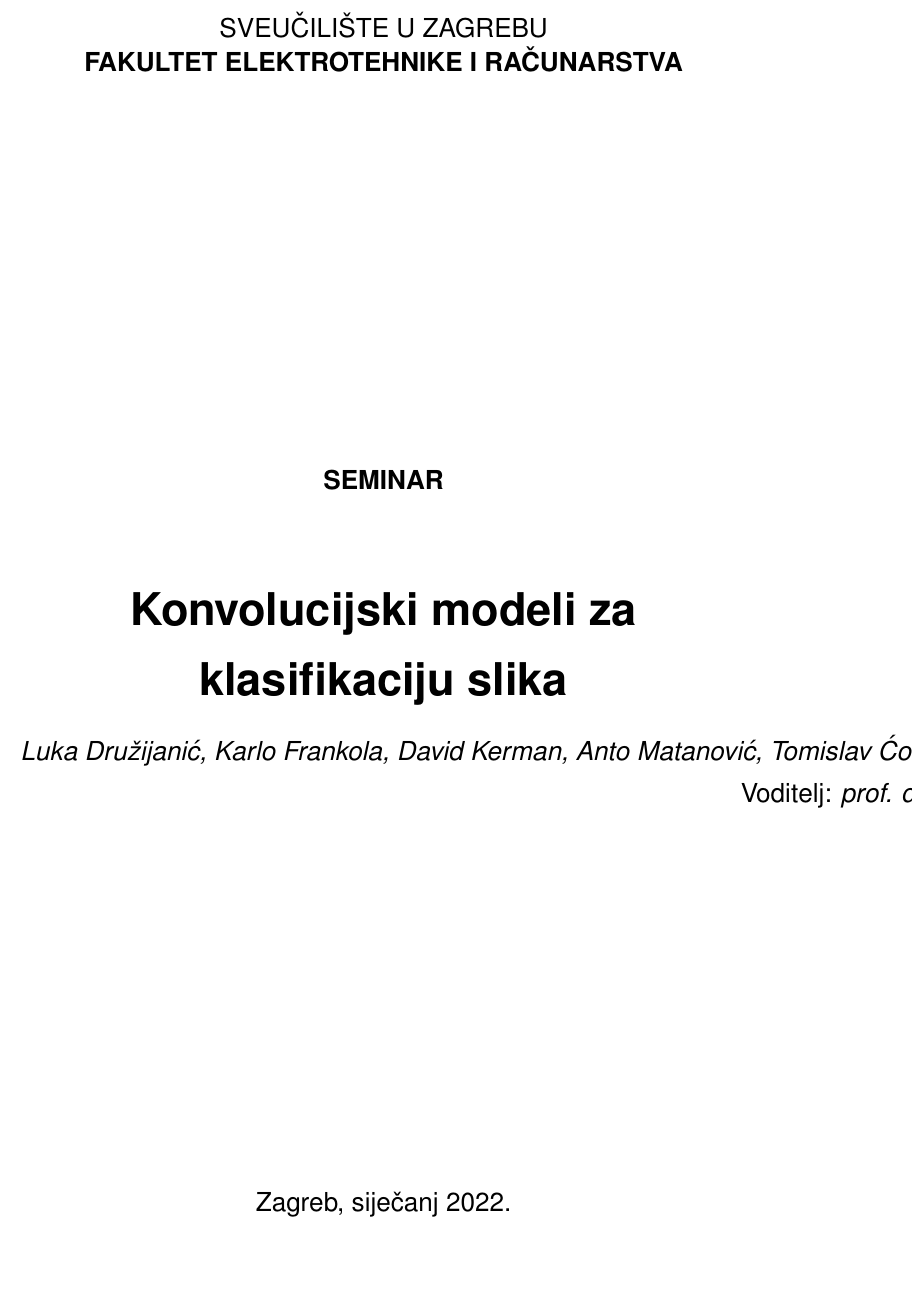
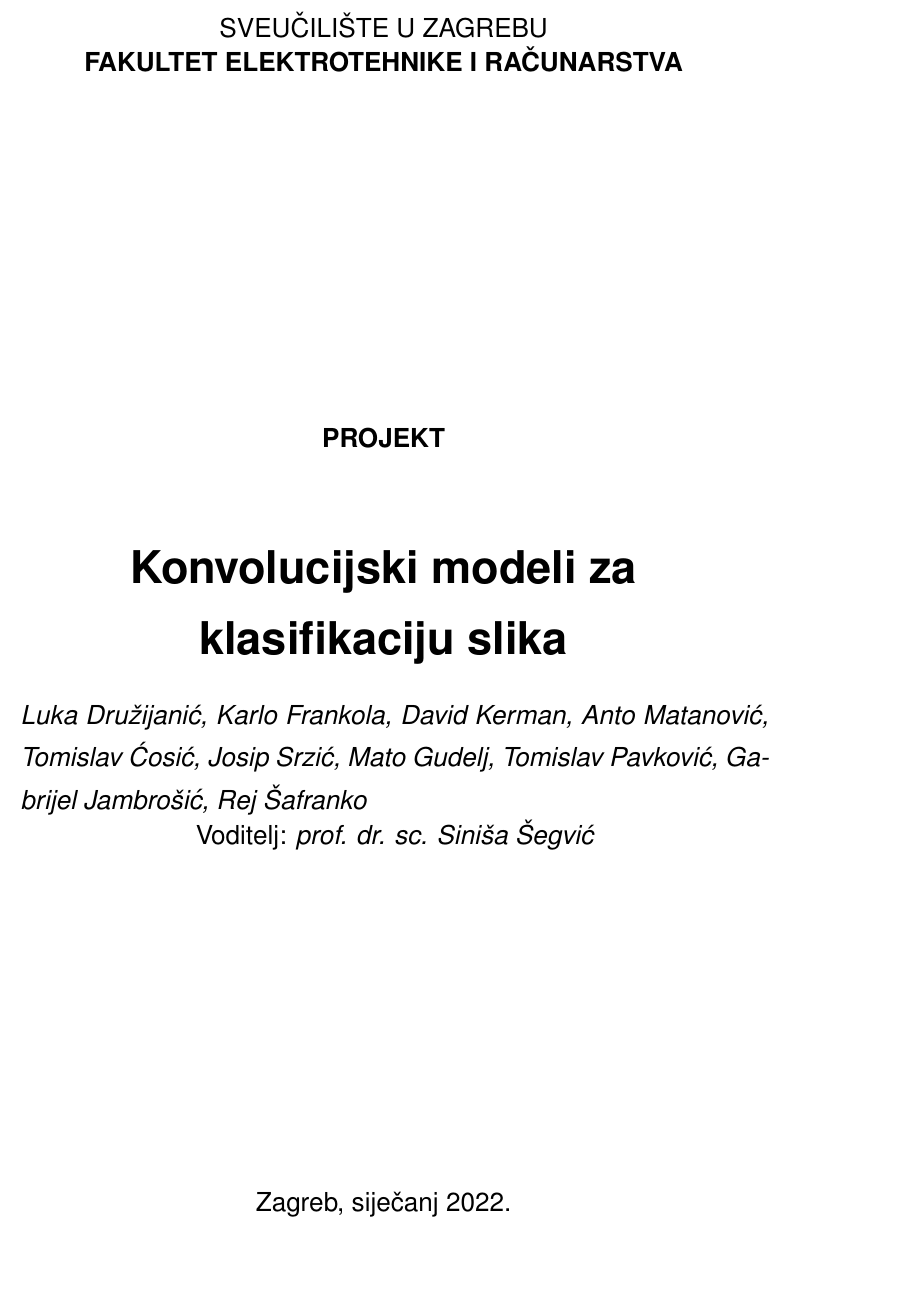
Before and after one commit to Projekt-R-DU/prva-faza, a LaTeX thesis (dokumentacija/projekt.tex, which reads dokumentacija/fer.cls): part of page 1 of 3, cut so that both start at the same text, the shorter picture padded with empty space. Compiled offline with pdfLaTeX.

Commit message:
Update title page

```diff
--- a/dokumentacija/fer.cls
+++ b/dokumentacija/fer.cls
@@ -274,7 +274,7 @@
 			  {\large\sffamily ZAVR\v{S}NI RAD br.~\@thesisnumber \par}%
 			\else \if@raddiplomski%
 			  {\large\sffamily DIPLOMSKI RAD br.~\@thesisnumber \par}%
-			\else {\large\sffamily\bfseries SEMINAR \par}%
+			\else {\large\sffamily\bfseries PROJEKT \par}%
 			\fi\fi
 			\if@radseminar \vskip 3em%
 			\else \vskip 1em%
--- a/dokumentacija/projekt.tex
+++ b/dokumentacija/projekt.tex
@@ -5,7 +5,7 @@
 
 \title{Konvolucijski modeli za klasifikaciju slika}
 
-\author{Luka Družijanić, Karlo Frankola, David Kerman, Anto Matanović, Tomislav Ćosić, Josip Srzić, Mato Gudelj, Tomislav Pavković, Gabrijel Jambrošić, Rej Šafranko}
+\author{\parbox{\linewidth}{Luka Družijanić, Karlo Frankola, David Kerman, Anto Matanović, Tomislav Ćosić, Josip Srzić, Mato Gudelj, Tomislav Pavković, Gabrijel Jambrošić, Rej Šafranko}}
 
 \voditelj{prof. dr. sc. Siniša Šegvić}
 
```
